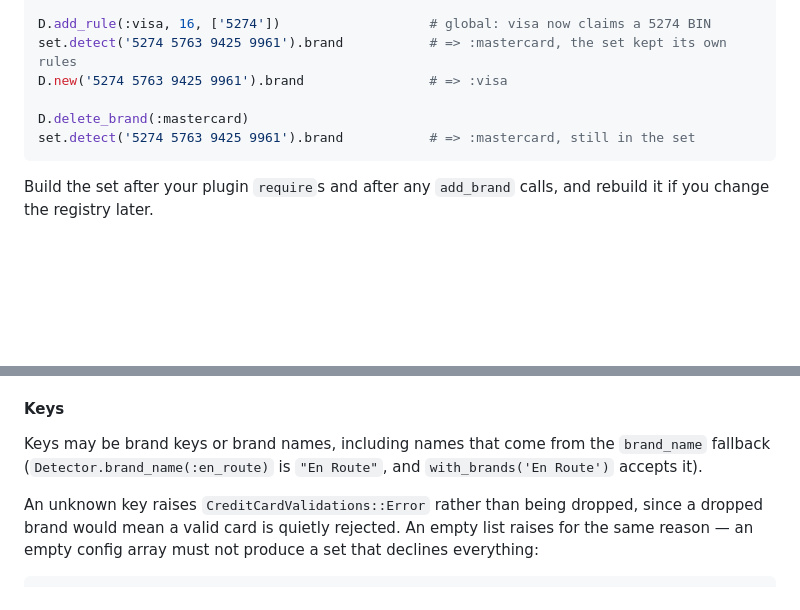
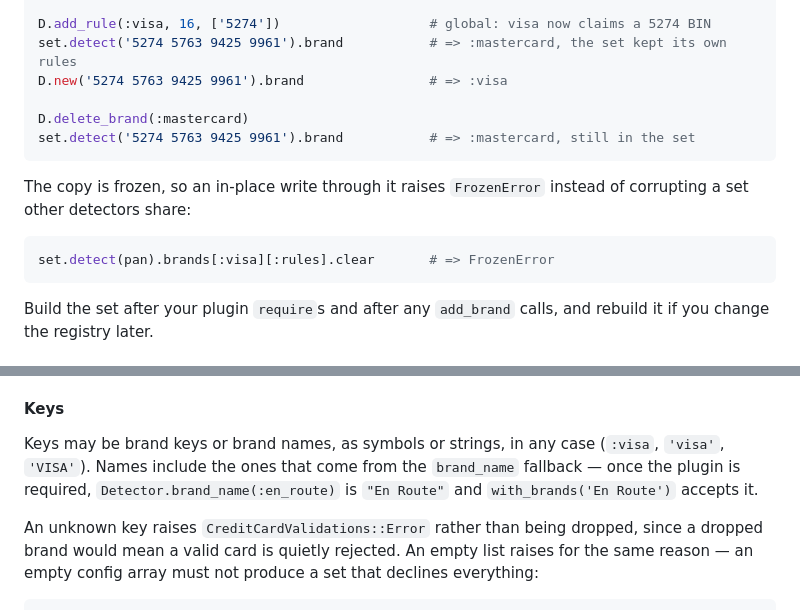
Before and after one commit to didww/credit_card_validations, a Markdown page: README.md, 2 parts joined by grey strips. Drawn GitHub-style; blank space fills up the shorter version.

Commit message:
Fix the README: en_route needs its plugin, and name FrozenError
The brand-name example read as if Detector.brand_name(:en_route) answers out
of the box -- it is a plugin brand. Also documents the case-insensitive keys
and that a write through a set raises rather than being ignored.

````diff
--- a/README.md
+++ b/README.md
@@ -346,6 +346,13 @@ D.delete_brand(:mastercard)
 set.detect('5274 5763 9425 9961').brand           # => :mastercard, still in the set
 ```
 
+The copy is frozen, so an in-place write through it raises `FrozenError`
+instead of corrupting a set other detectors share:
+
+```ruby
+set.detect(pan).brands[:visa][:rules].clear       # => FrozenError
+```
+
 Build the set after your plugin `require`s and after any `add_brand` calls, and
 rebuild it if you change the registry later.
 
@@ -367,9 +374,11 @@ itself:
 
 #### Keys
 
-Keys may be brand keys or brand names, including names that come from the
-`brand_name` fallback (`Detector.brand_name(:en_route)` is `"En Route"`, and
-`with_brands('En Route')` accepts it).
+Keys may be brand keys or brand names, as symbols or strings, in any case
+(`:visa`, `'visa'`, `'VISA'`). Names include the ones that come from the
+`brand_name` fallback — once the plugin is required,
+`Detector.brand_name(:en_route)` is `"En Route"` and `with_brands('En Route')`
+accepts it.
 
 An unknown key raises `CreditCardValidations::Error` rather than being
 dropped, since a dropped brand would mean a valid card is quietly rejected.
````
